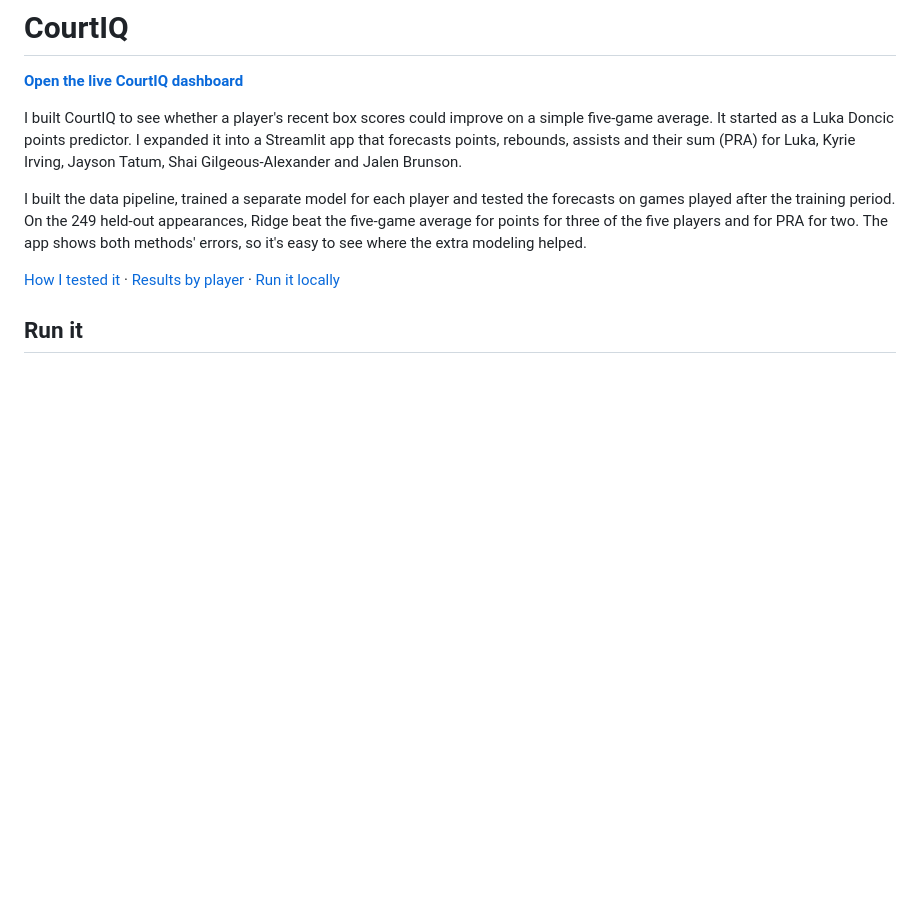
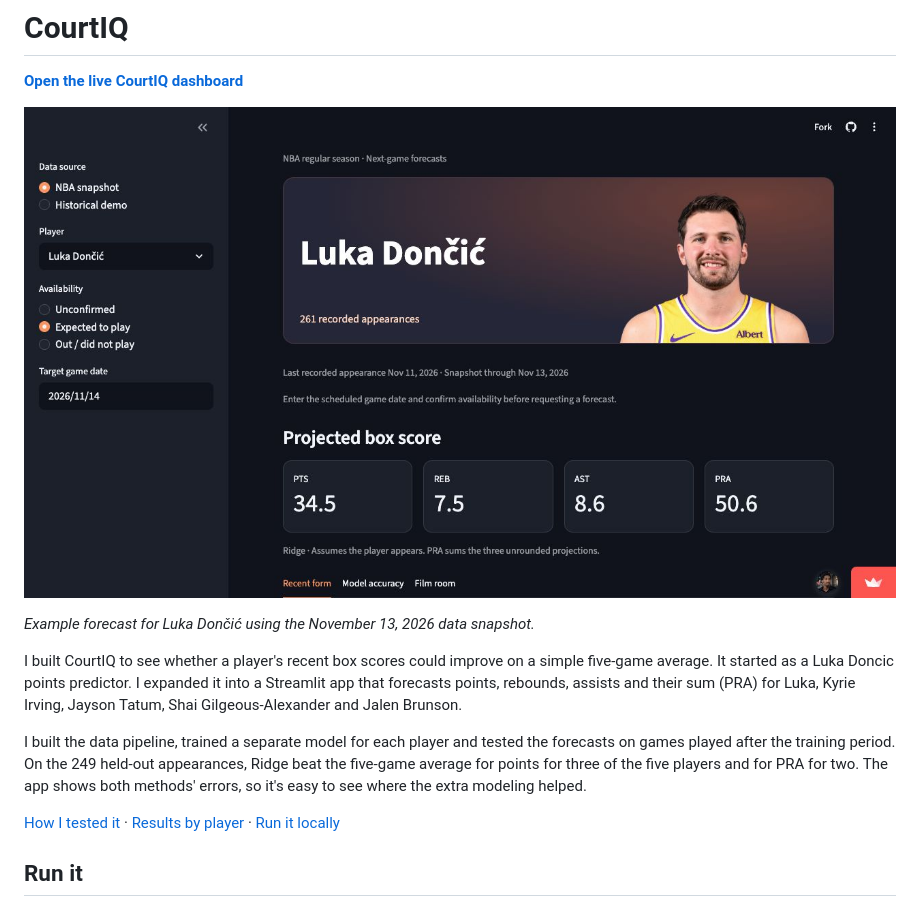
Before and after one commit to Mykeil-tzul/nba-player-predictor, a Markdown page: README.md, the part around the change. Rendered like a GitHub page; pictures changed too: docs/courtiq-dashboard.png (added); blank space fills up the shorter version.

Commit message:
Show CourtIQ forecast in README

```diff
--- a/README.md
+++ b/README.md
@@ -1,6 +1,10 @@
 # CourtIQ
 
 [**Open the live CourtIQ dashboard**](https://nba-player-predictor-bytzul.streamlit.app/)
+
+![CourtIQ dashboard showing Luka Dončić’s projected points, rebounds, assists, and PRA](docs/courtiq-dashboard.png)
+
+*Example forecast for Luka Dončić using the November 13, 2026 data snapshot.*
 
 I built CourtIQ to see whether a player's recent box scores could improve on a simple five-game average. It started as a Luka Doncic points predictor. I expanded it into a Streamlit app that forecasts points, rebounds, assists and their sum (PRA) for Luka, Kyrie Irving, Jayson Tatum, Shai Gilgeous-Alexander and Jalen Brunson.
 
```
